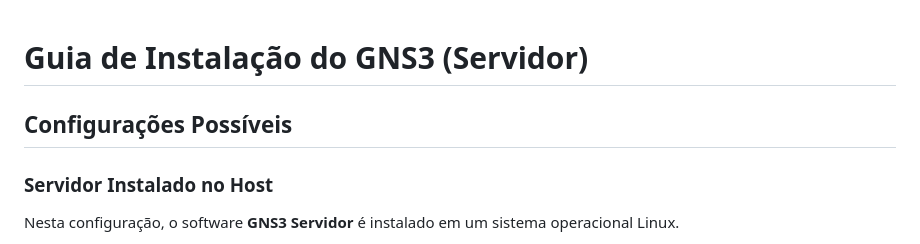
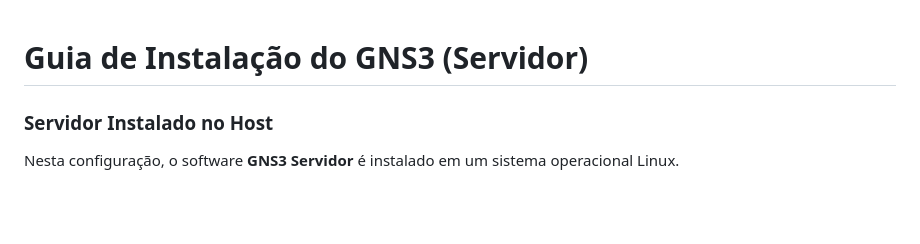
Before and after one commit to LAPSI-DEE-UFCG/ETSC, a Markdown page: Instalação/Servidor.md, the part around the change. GitHub-like rendering; blank space fills up the shorter version.

Commit message:
Atualização da documentação para instalação em servidor

```diff
--- a/Instalação/Servidor.md
+++ b/Instalação/Servidor.md
@@ -1,6 +1,4 @@
 # Guia de Instalação do GNS3 (Servidor)
-
-## Configurações Possíveis
 
 ### Servidor Instalado no Host
 Nesta configuração, o software **GNS3 Servidor** é instalado em um sistema operacional Linux.
```
